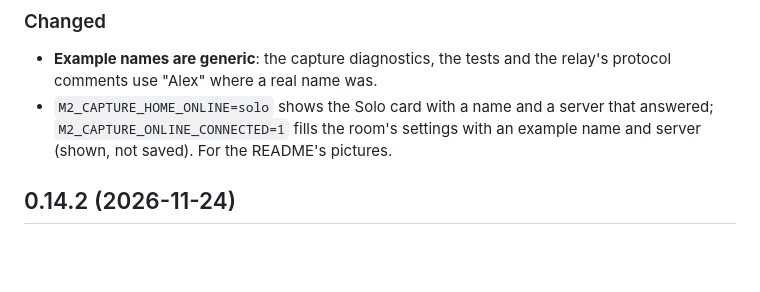
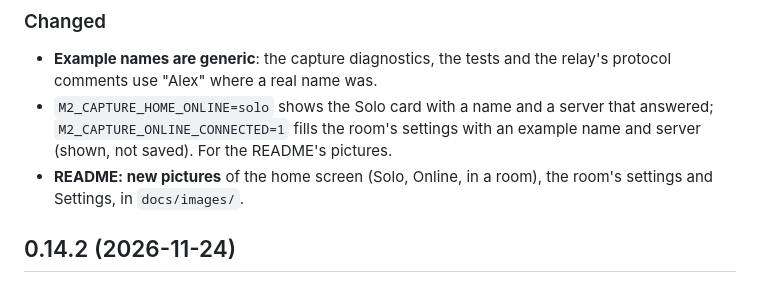
Before and after one commit to railton/daytona-reborn, a Markdown page: CHANGELOG.md, the part around the change. Rendered like a GitHub page; blank space fills up the shorter version.

```diff
--- a/CHANGELOG.md
+++ b/CHANGELOG.md
@@ -14,6 +14,8 @@ rule 14); each version has its section here.
   that answered; `M2_CAPTURE_ONLINE_CONNECTED=1` fills the room's settings
   with an example name and server (shown, not saved). For the README's
   pictures.
+- **README: new pictures** of the home screen (Solo, Online, in a room),
+  the room's settings and Settings, in `docs/images/`.
 
 ## 0.14.2 (2026-11-24)
 
```
Also changed, not shown: README.md (+14 -1 lines), docs/images/home-online.jpg (added), docs/images/home-room.jpg (added), docs/images/home-screen.jpg, docs/images/room-settings.jpg (added), docs/images/settings.jpg (added).
